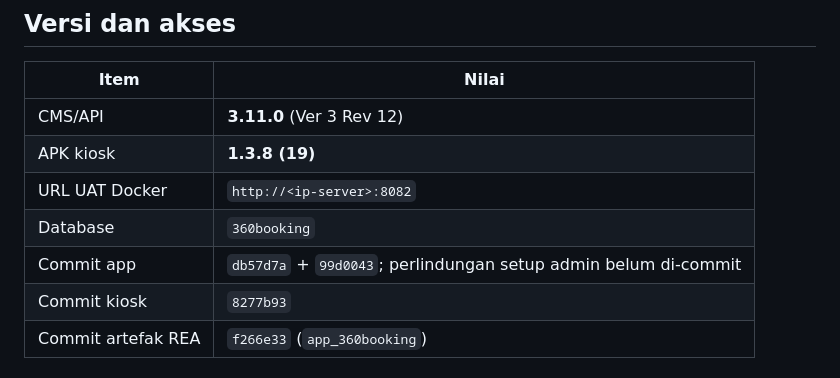
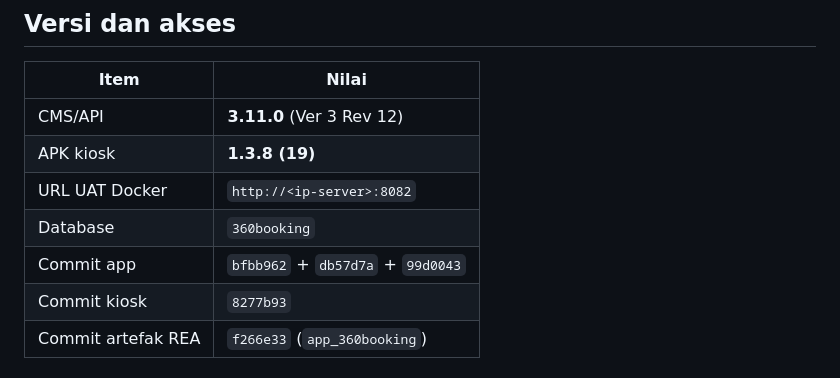
Before and after one commit to goodmeow/app_booking, a Markdown page: docs/project-status.md, the part around the change. Rendered like a GitHub page.

Commit message:
docs: sinkronkan commit proteksi admin setup

```diff
--- a/docs/project-status.md
+++ b/docs/project-status.md
@@ -11,7 +11,7 @@ metrik otomatis.
 | APK kiosk | **1.3.8 (19)** |
 | URL UAT Docker | `http://<ip-server>:8082` |
 | Database | `360booking` |
-| Commit app | `db57d7a` + `99d0043`; perlindungan setup admin belum di-commit |
+| Commit app | `bfbb962` + `db57d7a` + `99d0043` |
 | Commit kiosk | `8277b93` |
 | Commit artefak REA | `f266e33` (`app_360booking`) |
 
```
Also changed, not shown: TODO.md (+2 -2 lines), docs/VERSIONING.md (+3 -3 lines).
